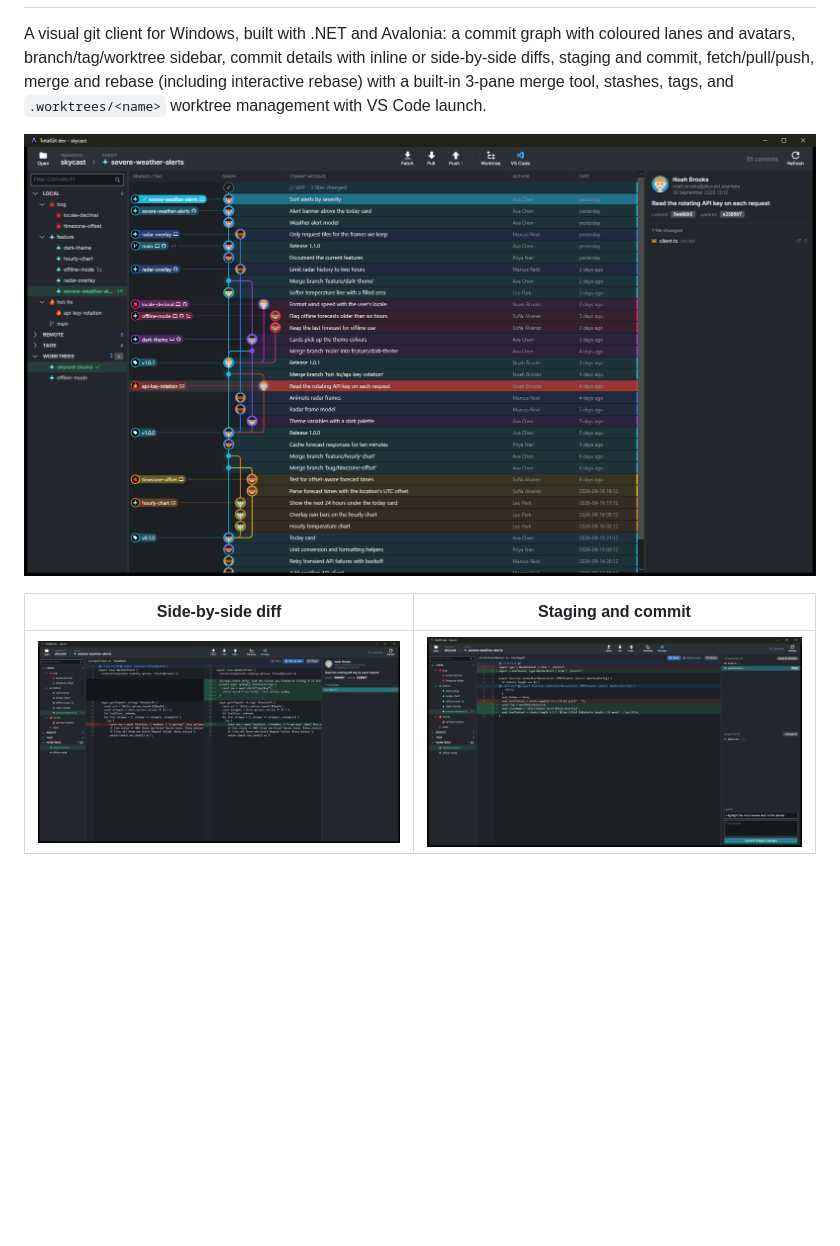
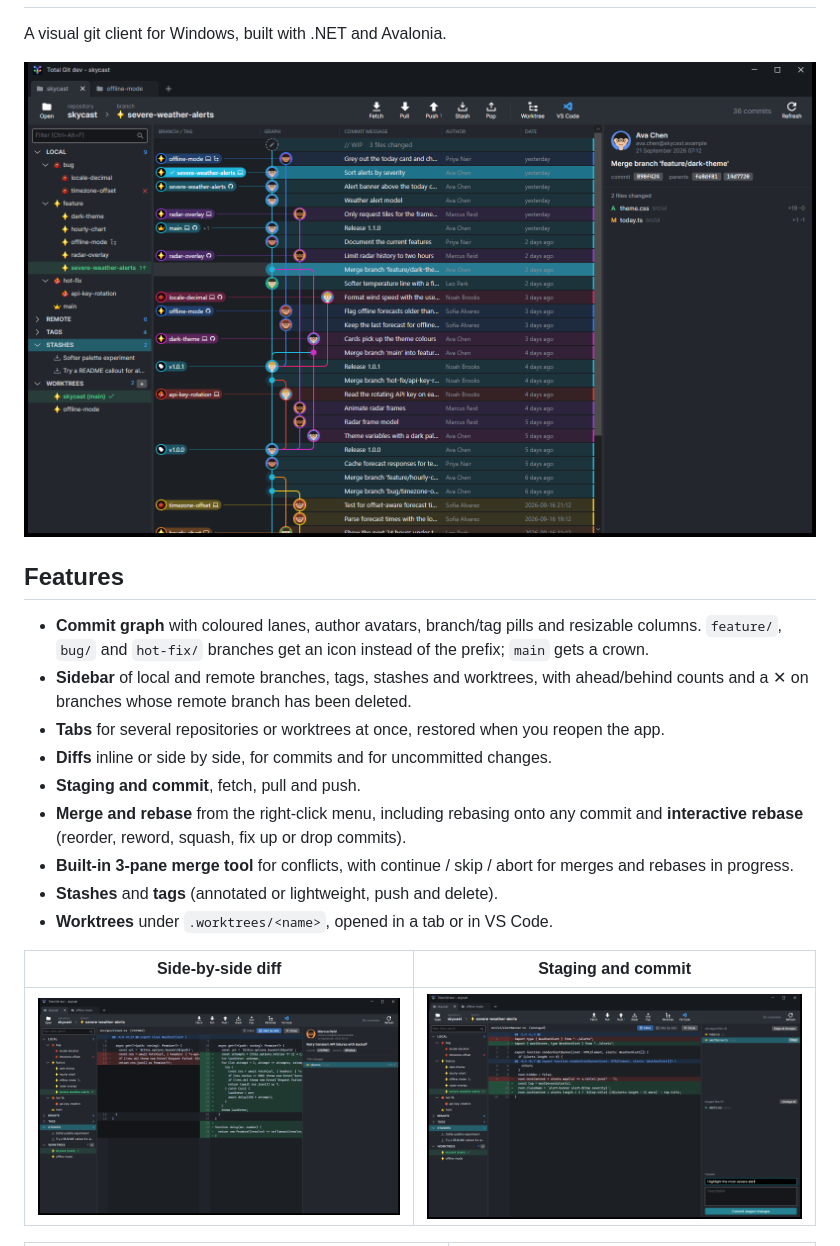
Before and after one commit to paulepath/total-git, a Markdown page: README.md, the part around one of its changes. Rendered like a GitHub page; pictures changed too: docs/screenshots/graph.png, docs/screenshots/side-by-side-diff.png, docs/screenshots/staging.png; blank space fills up the shorter version.

Commit message:
README: new screenshots (merge tool, interactive rebase, context menu) and a feature list
Co-Authored-By: Claude Opus 5.5 (1M context) <noreply@anthropic.com>

```diff
--- a/README.md
+++ b/README.md
@@ -2,12 +2,24 @@
   <img src="docs/logo.png" alt="Total Git" width="560">
 </h1>
 
-A visual git client for Windows, built with .NET and Avalonia: a commit graph with coloured
-lanes and avatars, branch/tag/worktree sidebar, commit details with inline or side-by-side diffs,
-staging and commit, fetch/pull/push, merge and rebase (including interactive rebase) with a built-in
-3-pane merge tool, stashes, tags, and `.worktrees/<name>` worktree management with VS Code launch.
+A visual git client for Windows, built with .NET and Avalonia.
 
-![Commit graph with branches, tags, worktrees and commit details](docs/screenshots/graph.png)
+![Commit graph with branches, tags, stashes, worktrees and commit details](docs/screenshots/graph.png)
+
+## Features
+
+- **Commit graph** with coloured lanes, author avatars, branch/tag pills and resizable columns.
+  `feature/`, `bug/` and `hot-fix/` branches get an icon instead of the prefix; `main` gets a crown.
+- **Sidebar** of local and remote branches, tags, stashes and worktrees, with ahead/behind counts and a
+  ✕ on branches whose remote branch has been deleted.
+- **Tabs** for several repositories or worktrees at once, restored when you reopen the app.
+- **Diffs** inline or side by side, for commits and for uncommitted changes.
+- **Staging and commit**, fetch, pull and push.
+- **Merge and rebase** from the right-click menu, including rebasing onto any commit and
+  **interactive rebase** (reorder, reword, squash, fix up or drop commits).
+- **Built-in 3-pane merge tool** for conflicts, with continue / skip / abort for merges and rebases in progress.
+- **Stashes** and **tags** (annotated or lightweight, push and delete).
+- **Worktrees** under `.worktrees/<name>`, opened in a tab or in VS Code.
 
 | Side-by-side diff | Staging and commit |
 | --- | --- |
```
Also changed, not shown: other parts of README.md (+9 -1 lines), docs/screenshots/context-menu.png (added), docs/screenshots/interactive-rebase.png (added), docs/screenshots/merge-tool.png (added).
